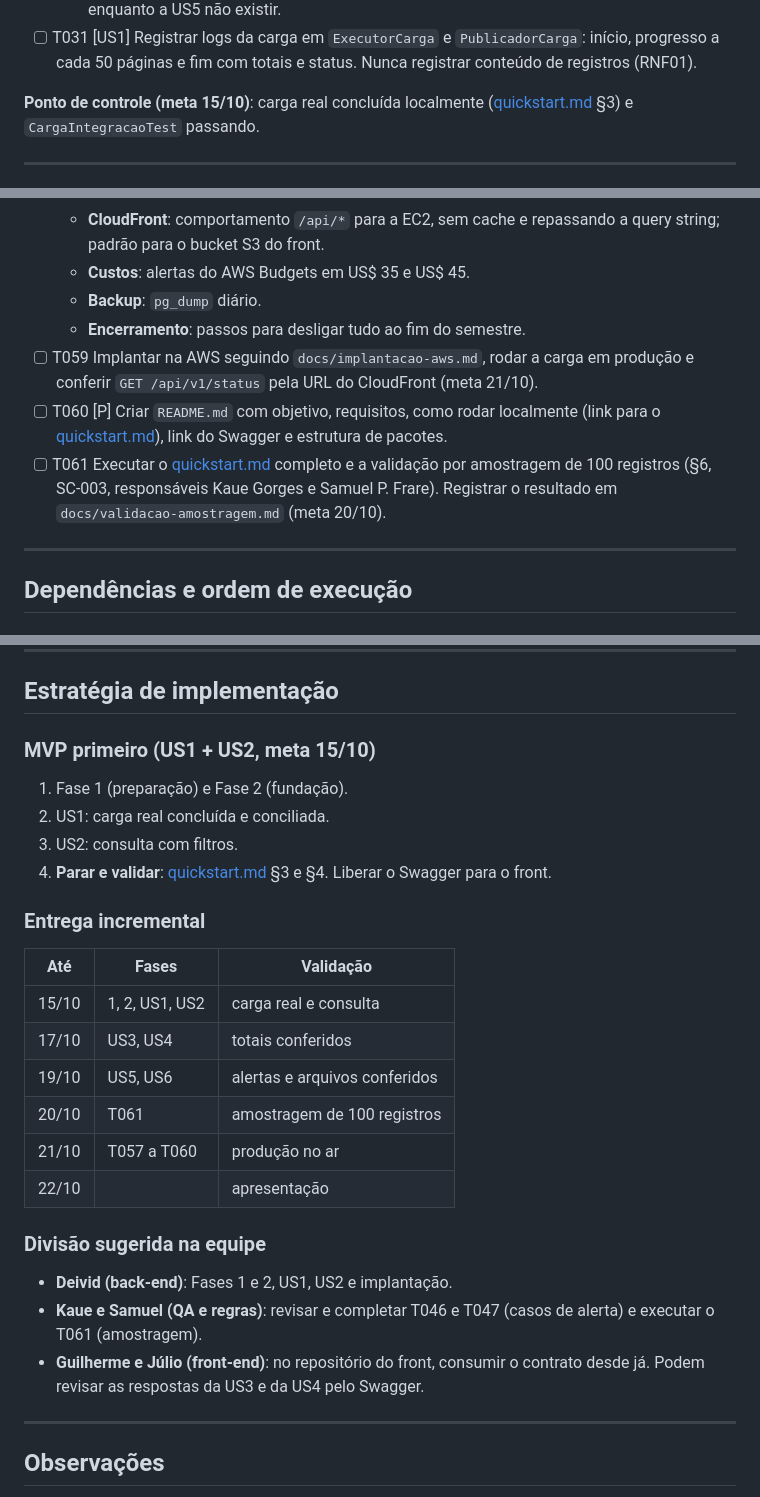
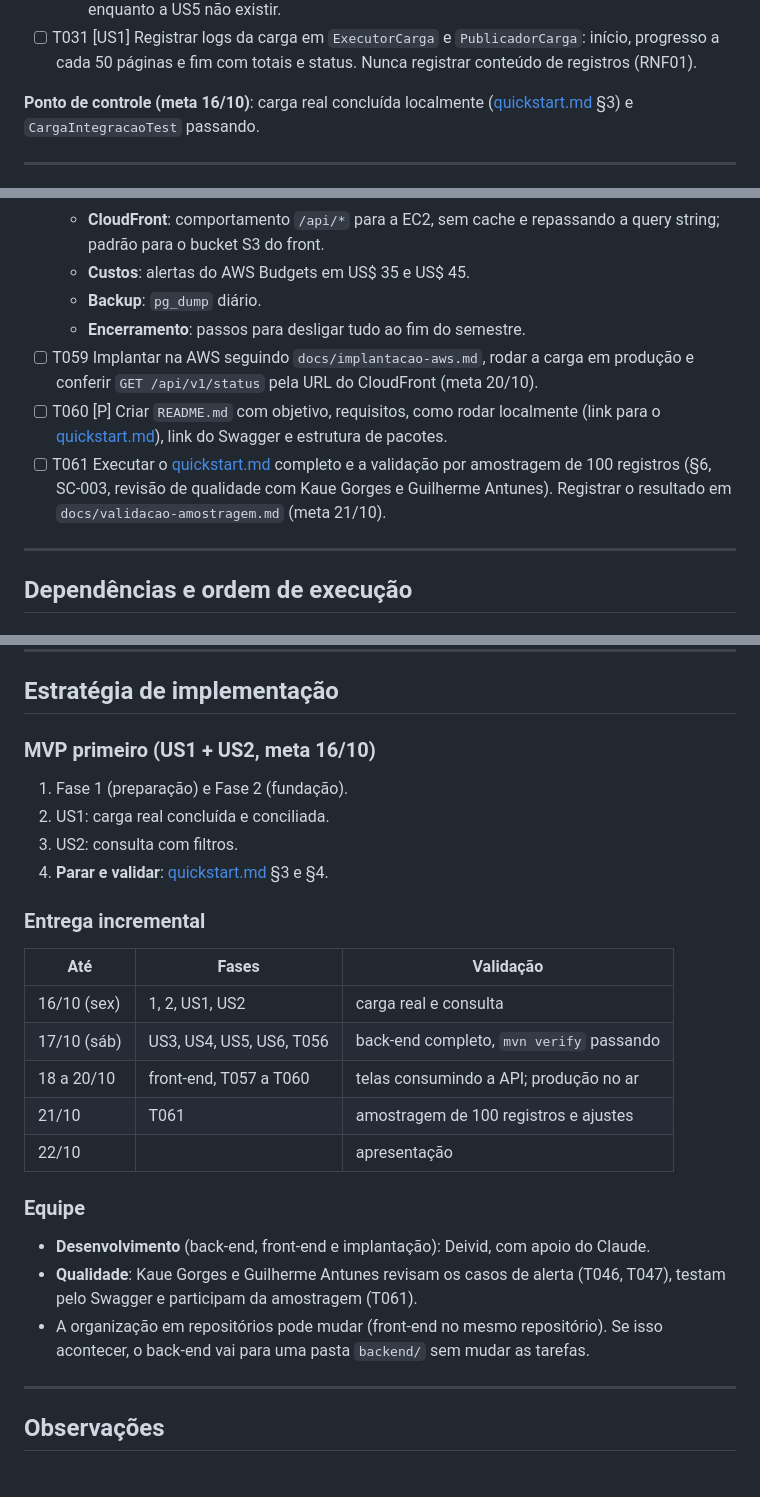
Before and after one commit to Deivid021/sistema-consolida-dados-rh, a Markdown page: specs/001-consolidacao-dados-rh/tasks.md, 3 parts joined by grey strips. Drawn GitHub-style.

```diff
--- a/specs/001-consolidacao-dados-rh/tasks.md
+++ b/specs/001-consolidacao-dados-rh/tasks.md
@@ -192,7 +192,7 @@ com `gravados + rejeitados = totalInformado` e nenhum CPF no banco ([quickstart.
   - `teto` lido de `teto_valor` e `teto_origem` da última carga com sucesso; `SUSPENSA` enquanto a US5 não existir.
 - [ ] T031 [US1] Registrar logs da carga em `ExecutorCarga` e `PublicadorCarga`: início, progresso a cada 50 páginas e fim com totais e status. Nunca registrar conteúdo de registros (RNF01).
 
-**Ponto de controle (meta 15/10)**: carga real concluída localmente ([quickstart.md](quickstart.md) §3) e `CargaIntegracaoTest` passando.
+**Ponto de controle (meta 16/10)**: carga real concluída localmente ([quickstart.md](quickstart.md) §3) e `CargaIntegracaoTest` passando.
 
 ---
 
@@ -347,9 +347,9 @@ depois da US5.
   - **Custos**: alertas do AWS Budgets em US$ 35 e US$ 45.
   - **Backup**: `pg_dump` diário.
   - **Encerramento**: passos para desligar tudo ao fim do semestre.
-- [ ] T059 Implantar na AWS seguindo `docs/implantacao-aws.md`, rodar a carga em produção e conferir `GET /api/v1/status` pela URL do CloudFront (meta 21/10).
+- [ ] T059 Implantar na AWS seguindo `docs/implantacao-aws.md`, rodar a carga em produção e conferir `GET /api/v1/status` pela URL do CloudFront (meta 20/10).
 - [ ] T060 [P] Criar `README.md` com objetivo, requisitos, como rodar localmente (link para o [quickstart.md](specs/001-consolidacao-dados-rh/quickstart.md)), link do Swagger e estrutura de pacotes.
-- [ ] T061 Executar o [quickstart.md](quickstart.md) completo e a validação por amostragem de 100 registros (§6, SC-003, responsáveis Kaue Gorges e Samuel P. Frare). Registrar o resultado em `docs/validacao-amostragem.md` (meta 20/10).
+- [ ] T061 Executar o [quickstart.md](quickstart.md) completo e a validação por amostragem de 100 registros (§6, SC-003, revisão de qualidade com Kaue Gorges e Guilherme Antunes). Registrar o resultado em `docs/validacao-amostragem.md` (meta 21/10).
 
 ---
 
@@ -403,29 +403,30 @@ Tarefa: "T044 MotivosRescisaoService"
 
 ## Estratégia de implementação
 
-### MVP primeiro (US1 + US2, meta 15/10)
+### MVP primeiro (US1 + US2, meta 16/10)
 
 1. Fase 1 (preparação) e Fase 2 (fundação).
 2. US1: carga real concluída e conciliada.
 3. US2: consulta com filtros.
-4. **Parar e validar**: [quickstart.md](quickstart.md) §3 e §4. Liberar o Swagger para o front.
+4. **Parar e validar**: [quickstart.md](quickstart.md) §3 e §4.
 
 ### Entrega incremental
 
 | Até | Fases | Validação |
 |-----|-------|-----------|
-| 15/10 | 1, 2, US1, US2 | carga real e consulta |
-| 17/10 | US3, US4 | totais conferidos |
-| 19/10 | US5, US6 | alertas e arquivos conferidos |
-| 20/10 | T061 | amostragem de 100 registros |
-| 21/10 | T057 a T060 | produção no ar |
+| 16/10 (sex) | 1, 2, US1, US2 | carga real e consulta |
+| 17/10 (sáb) | US3, US4, US5, US6, T056 | back-end completo, `mvn verify` passando |
+| 18 a 20/10 | front-end, T057 a T060 | telas consumindo a API; produção no ar |
+| 21/10 | T061 | amostragem de 100 registros e ajustes |
 | 22/10 | | apresentação |
 
-### Divisão sugerida na equipe
+### Equipe
 
-- **Deivid (back-end)**: Fases 1 e 2, US1, US2 e implantação.
-- **Kaue e Samuel (QA e regras)**: revisar e completar T046 e T047 (casos de alerta) e executar o T061 (amostragem).
-- **Guilherme e Júlio (front-end)**: no repositório do front, consumir o contrato desde já. Podem revisar as respostas da US3 e da US4 pelo Swagger.
+- **Desenvolvimento** (back-end, front-end e implantação): Deivid, com apoio do Claude.
+- **Qualidade**: Kaue Gorges e Guilherme Antunes revisam os casos de alerta (T046, T047),
+  testam pelo Swagger e participam da amostragem (T061).
+- A organização em repositórios pode mudar (front-end no mesmo repositório). Se isso
+  acontecer, o back-end vai para uma pasta `backend/` sem mudar as tarefas.
 
 ---
 
```
Also changed, not shown: other parts of specs/001-consolidacao-dados-rh/tasks.md (+3 -3 lines), specs/001-consolidacao-dados-rh/plan.md (+9 -11 lines).
